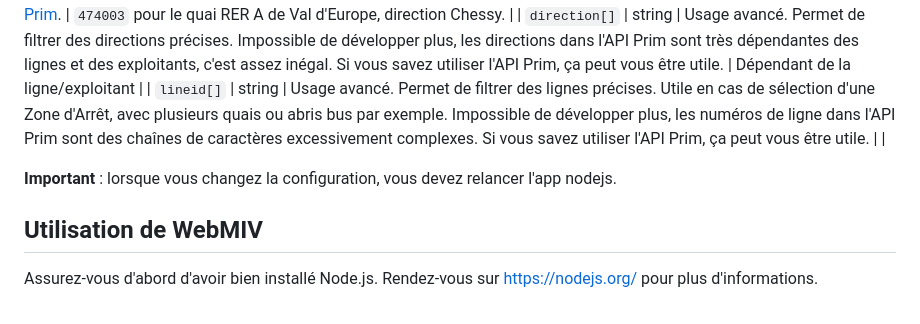
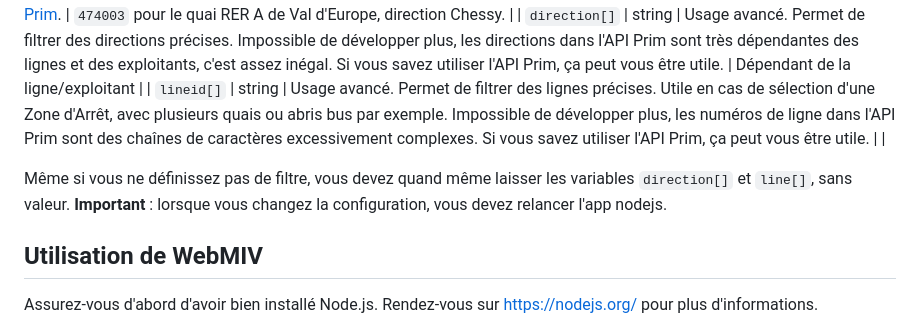
Before and after one commit to benoitcrauet/WebMIV, a Markdown page: README.md, the part around the change. Rendered like a GitHub page.

Commit message:
Adding precisions in README.md

```diff
--- a/README.md
+++ b/README.md
@@ -44,6 +44,7 @@ Voici ce que chaque vue doit contenir comme paramètres :
 | `direction[]` | string | Usage avancé. Permet de filtrer des directions précises. Impossible de développer plus, les directions dans l'API Prim sont très dépendantes des lignes et des exploitants, c'est assez inégal. Si vous savez utiliser l'API Prim, ça peut vous être utile. | Dépendant de la ligne/exploitant |
 | `lineid[]` | string | Usage avancé. Permet de filtrer des lignes précises. Utile en cas de sélection d'une Zone d'Arrêt, avec plusieurs quais ou abris bus par exemple. Impossible de développer plus, les numéros de ligne dans l'API Prim sont des chaînes de caractères excessivement complexes. Si vous savez utiliser l'API Prim, ça peut vous être utile. |  |
 
+Même si vous ne définissez pas de filtre, vous devez quand même laisser les variables `direction[]` et `line[]`, sans valeur.
 __Important__ : lorsque vous changez la configuration, vous devez relancer l'app nodejs.
 
 ## Utilisation de WebMIV
```
